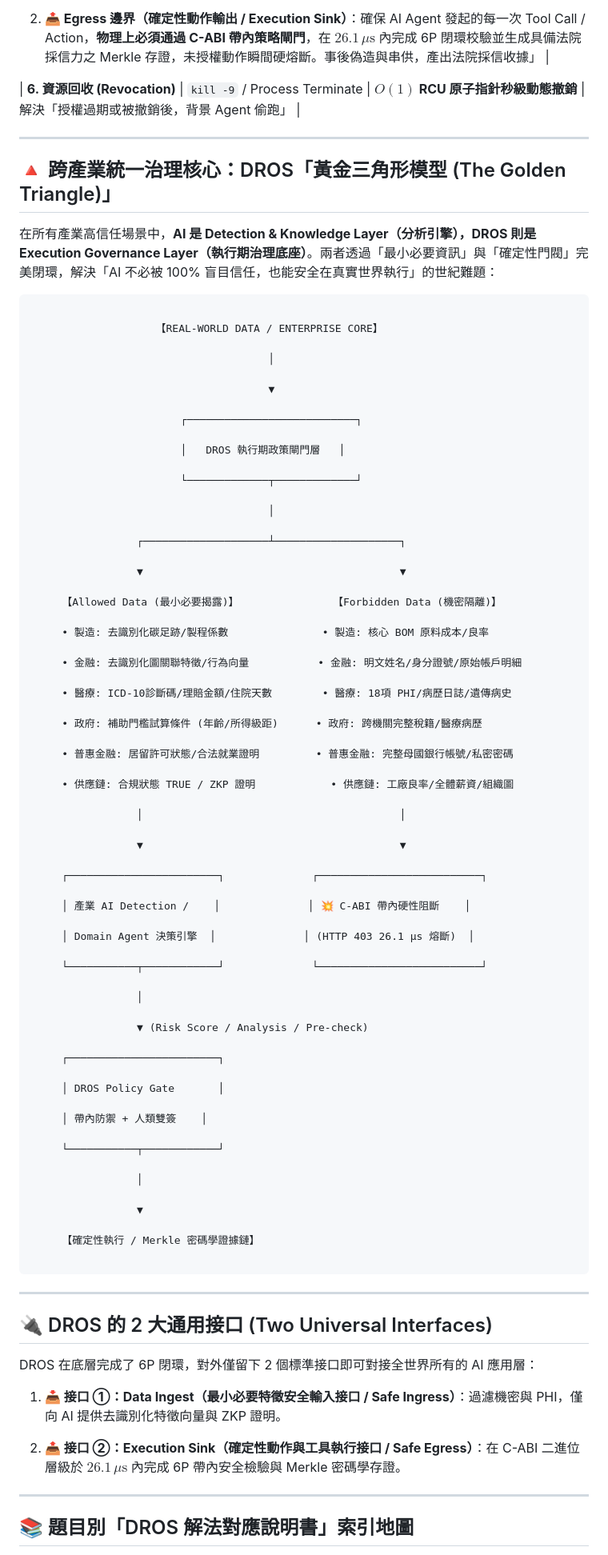
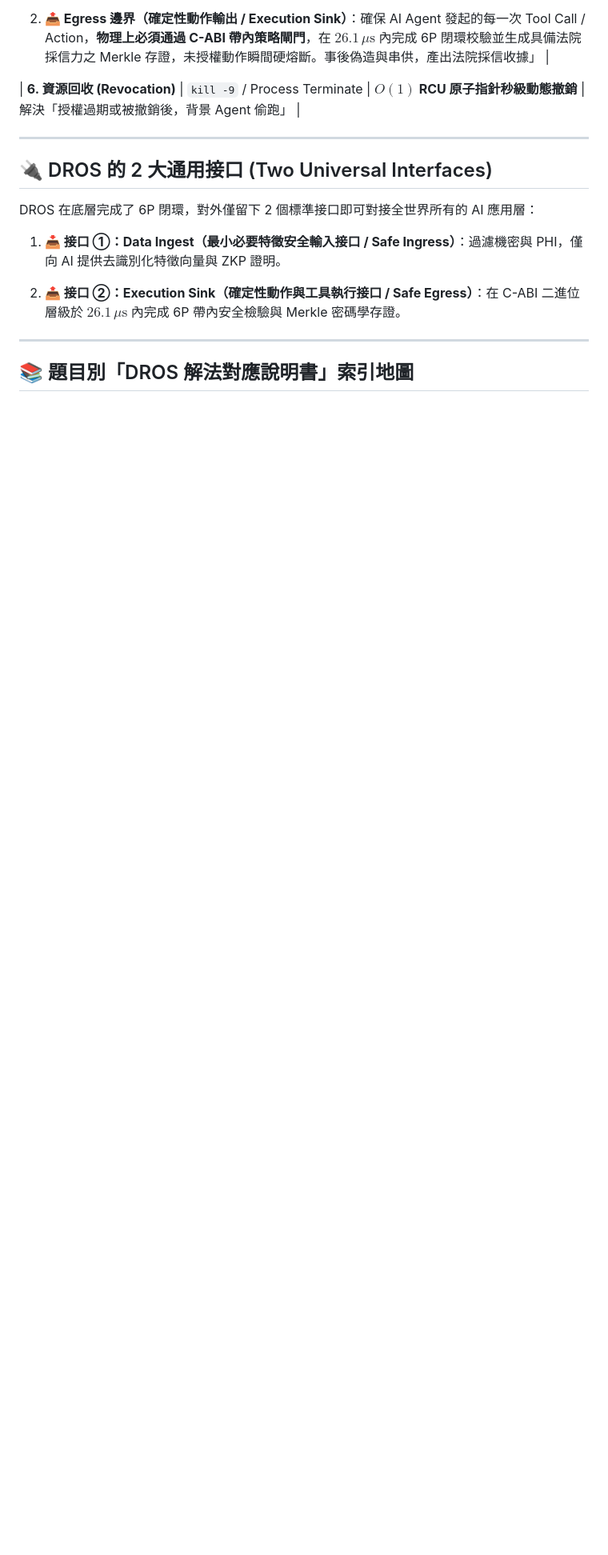
Before and after one commit to Top-Celestial-Company-Ltd/DROS-Hackathon-Showcase, a Markdown page: DROS_SOLUTION_MAPPING_MASTER.md, the part around the change. Shown at 80% size. Rendered like a GitHub page; blank space fills up the shorter version.

Commit message:
fix(master): remove duplicate Golden Triangle section in MASTER mapping doc

````diff
--- a/DROS_SOLUTION_MAPPING_MASTER.md
+++ b/DROS_SOLUTION_MAPPING_MASTER.md
@@ -252,86 +252,6 @@ DROS 之於 AI Agent，正是採用了相同的**分層抽象與關注點分離
 
 
 
-## 🔺 跨產業統一治理核心：DROS「黃金三角形模型 (The Golden Triangle)」
-
-
-
-在所有產業高信任場景中，**AI 是 Detection & Knowledge Layer（分析引擎），DROS 則是 Execution Governance Layer（執行期治理底座）**。兩者透過「最小必要資訊」與「確定性門閥」完美閉環，解決「AI 不必被 100% 盲目信任，也能安全在真實世界執行」的世紀難題：
-
-
-
-```
-
-                    【REAL-WORLD DATA / ENTERPRISE CORE】
-
-                                      │
-
-                                      ▼
-
-                        ┌───────────────────────────┐
-
-                        │   DROS 執行期政策閘門層   │
-
-                        └─────────────┬─────────────┘
-
-                                      │
-
-                 ┌────────────────────┴────────────────────┐
-
-                 ▼                                         ▼
-
-     【Allowed Data (最小必要揭露)】               【Forbidden Data (機密隔離)】
-
-     • 製造: 去識別化碳足跡/製程係數               • 製造: 核心 BOM 原料成本/良率
-
-     • 金融: 去識別化圖關聯特徵/行為向量           • 金融: 明文姓名/身分證號/原始帳戶明細
-
-     • 醫療: ICD-10診斷碼/理賠金額/住院天數        • 醫療: 18項 PHI/病歷日誌/遺傳病史
-
-     • 政府: 補助門檻試算條件 (年齡/所得級距)      • 政府: 跨機關完整稅籍/醫療病歷
-
-     • 普惠金融: 居留許可狀態/合法就業證明         • 普惠金融: 完整母國銀行帳號/私密密碼
-
-     • 供應鏈: 合規狀態 TRUE / ZKP 證明            • 供應鏈: 工廠良率/全體薪資/組織圖
-
-                 │                                         │
-
-                 ▼                                         ▼
-
-     ┌────────────────────────┐              ┌──────────────────────────┐
-
-     │ 產業 AI Detection /    │              │ 💥 C-ABI 帶內硬性阻斷    │
-
-     │ Domain Agent 決策引擎  │              │ (HTTP 403 26.1 μs 熔斷)  │
-
-     └───────────┬────────────┘              └──────────────────────────┘
-
-                 │
-
-                 ▼ (Risk Score / Analysis / Pre-check)
-
-     ┌────────────────────────┐
-
-     │ DROS Policy Gate       │
-
-     │ 帶內防禦 + 人類雙簽    │
-
-     └───────────┬────────────┘
-
-                 │
-
-                 ▼
-
-     【確定性執行 / Merkle 密碼學證據鏈】
-
-```
-
-
-
----
-
-
-
 ## 🔌 DROS 的 2 大通用接口 (Two Universal Interfaces)
 
 
````
